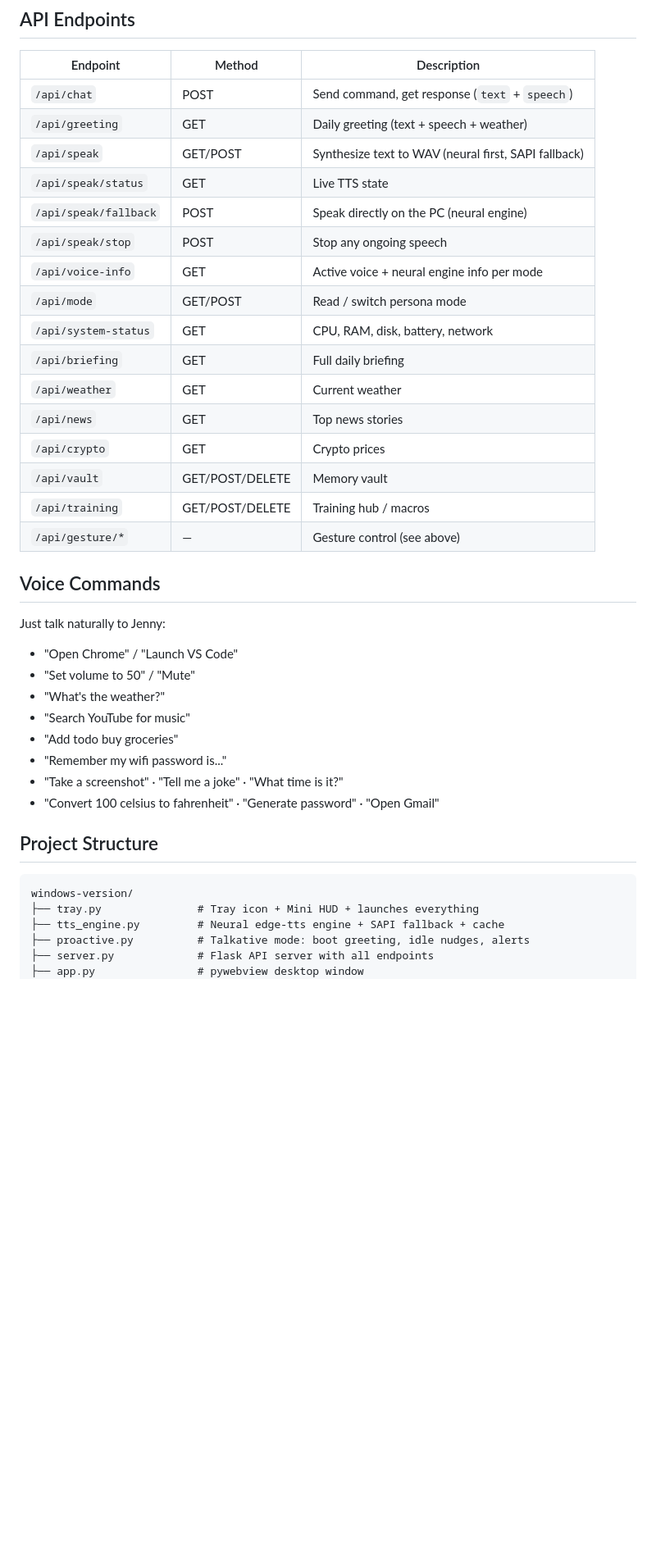
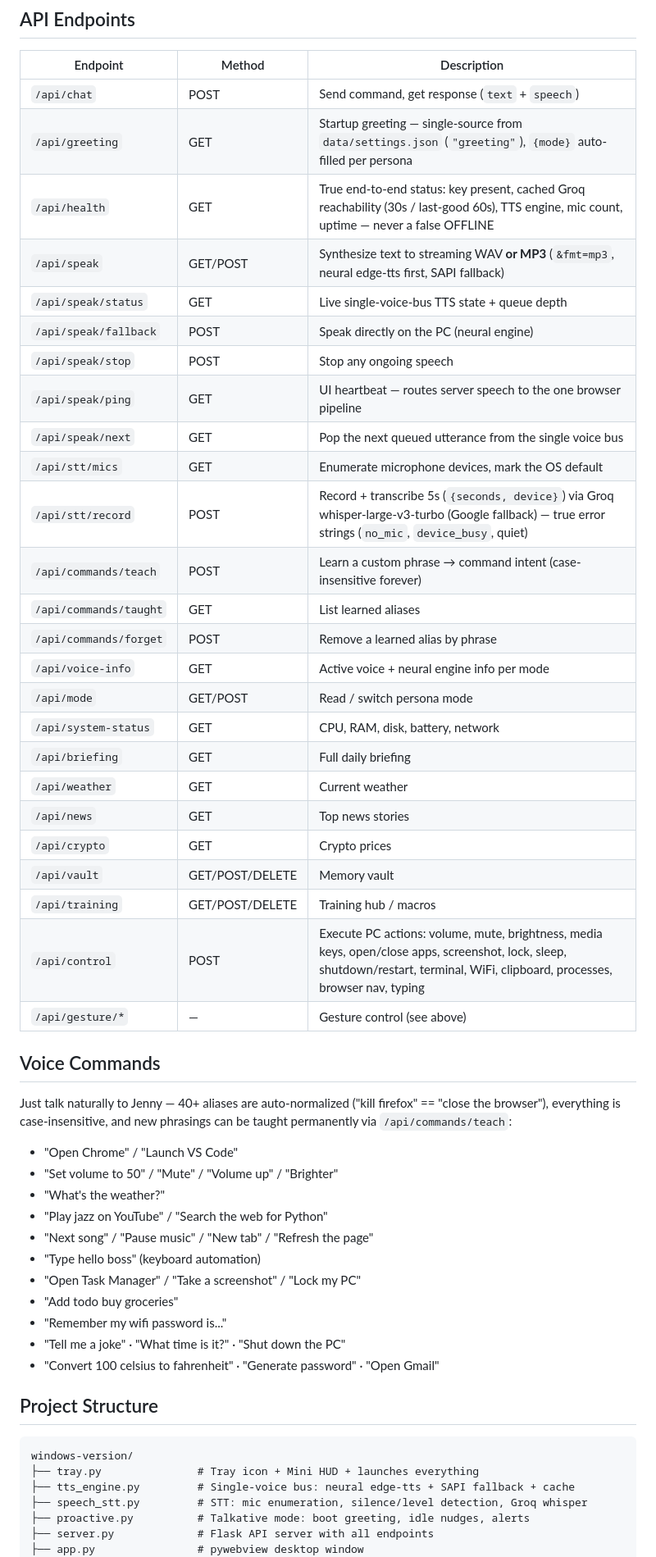
Before and after one commit to WRECKERKNIGHT/jenny-ai-assistant, a Markdown page: windows-version/README.md, the part around one of its changes. Shown at 82% size. GitHub-like rendering; blank space fills up the shorter version.

Commit message:
docs: document new STT/health/speak-bus/teach/control endpoints, learned-alias voice commands, and updated project structure

````diff
--- a/windows-version/README.md
+++ b/windows-version/README.md
@@ -144,11 +144,19 @@ steers the orb instead of the mouse. Configuration is stored in `gesture_config.
 | Endpoint | Method | Description |
 |----------|--------|-------------|
 | `/api/chat` | POST | Send command, get response (`text` + `speech`) |
-| `/api/greeting` | GET | Daily greeting (text + speech + weather) |
-| `/api/speak` | GET/POST | Synthesize text to WAV (neural first, SAPI fallback) |
-| `/api/speak/status` | GET | Live TTS state |
+| `/api/greeting` | GET | Startup greeting — single-source from `data/settings.json` (`"greeting"`), `{mode}` auto-filled per persona |
+| `/api/health` | GET | True end-to-end status: key present, cached Groq reachability (30s / last-good 60s), TTS engine, mic count, uptime — never a false OFFLINE |
+| `/api/speak` | GET/POST | Synthesize text to streaming WAV **or MP3** (`&fmt=mp3`, neural edge-tts first, SAPI fallback) |
+| `/api/speak/status` | GET | Live single-voice-bus TTS state + queue depth |
 | `/api/speak/fallback` | POST | Speak directly on the PC (neural engine) |
 | `/api/speak/stop` | POST | Stop any ongoing speech |
+| `/api/speak/ping` | GET | UI heartbeat — routes server speech to the one browser pipeline |
+| `/api/speak/next` | GET | Pop the next queued utterance from the single voice bus |
+| `/api/stt/mics` | GET | Enumerate microphone devices, mark the OS default |
+| `/api/stt/record` | POST | Record + transcribe 5s (`{seconds, device}`) via Groq whisper-large-v3-turbo (Google fallback) — true error strings (`no_mic`, `device_busy`, quiet) |
+| `/api/commands/teach` | POST | Learn a custom phrase → command intent (case-insensitive forever) |
+| `/api/commands/taught` | GET | List learned aliases |
+| `/api/commands/forget` | POST | Remove a learned alias by phrase |
 | `/api/voice-info` | GET | Active voice + neural engine info per mode |
 | `/api/mode` | GET/POST | Read / switch persona mode |
 | `/api/system-status` | GET | CPU, RAM, disk, battery, network |
@@ -158,18 +166,24 @@ steers the orb instead of the mouse. Configuration is stored in `gesture_config.
 | `/api/crypto` | GET | Crypto prices |
 | `/api/vault` | GET/POST/DELETE | Memory vault |
 | `/api/training` | GET/POST/DELETE | Training hub / macros |
+| `/api/control` | POST | Execute PC actions: volume, mute, brightness, media keys, open/close apps, screenshot, lock, sleep, shutdown/restart, terminal, WiFi, clipboard, processes, browser nav, typing |
 | `/api/gesture/*` | — | Gesture control (see above) |
 
 ## Voice Commands
 
-Just talk naturally to Jenny:
+Just talk naturally to Jenny — 40+ aliases are auto-normalized ("kill firefox" == "close the browser"),
+everything is case-insensitive, and new phrasings can be taught permanently via `/api/commands/teach`:
+
 - "Open Chrome" / "Launch VS Code"
-- "Set volume to 50" / "Mute"
+- "Set volume to 50" / "Mute" / "Volume up" / "Brighter"
 - "What's the weather?"
-- "Search YouTube for music"
+- "Play jazz on YouTube" / "Search the web for Python"
+- "Next song" / "Pause music" / "New tab" / "Refresh the page"
+- "Type hello boss" (keyboard automation)
+- "Open Task Manager" / "Take a screenshot" / "Lock my PC"
 - "Add todo buy groceries"
 - "Remember my wifi password is..."
-- "Take a screenshot" · "Tell me a joke" · "What time is it?"
+- "Tell me a joke" · "What time is it?" · "Shut down the PC"
 - "Convert 100 celsius to fahrenheit" · "Generate password" · "Open Gmail"
 
 ## Project Structure
@@ -177,7 +191,8 @@ Just talk naturally to Jenny:
 ```
 windows-version/
 ├── tray.py               # Tray icon + Mini HUD + launches everything
-├── tts_engine.py         # Neural edge-tts engine + SAPI fallback + cache
+├── tts_engine.py         # Single-voice bus: neural edge-tts + SAPI fallback + cache
+├── speech_stt.py         # STT: mic enumeration, silence/level detection, Groq whisper
 ├── proactive.py          # Talkative mode: boot greeting, idle nudges, alerts
 ├── server.py             # Flask API server with all endpoints
 ├── app.py                # pywebview desktop window
````
Also changed, not shown: other parts of windows-version/README.md (+2 -1 lines).
